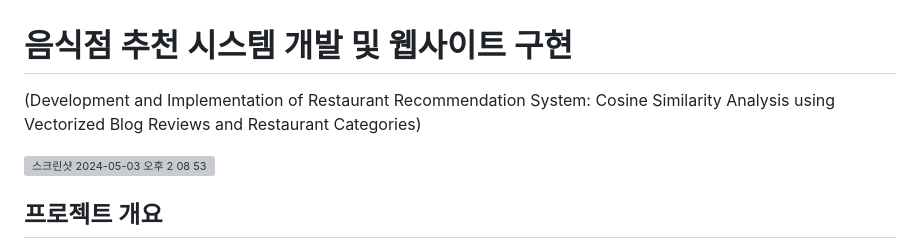
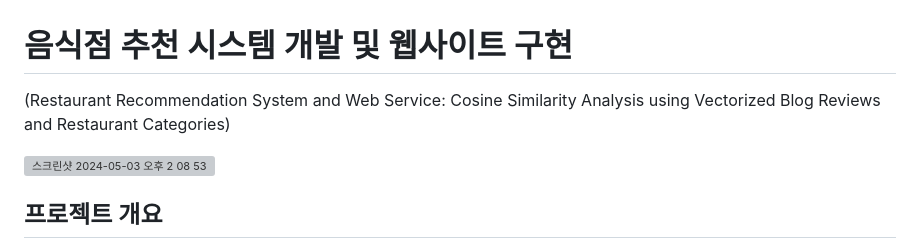
Before and after one commit to PARKYUNSU/recom, a Markdown page: README.md, the part around the change. Rendered like a GitHub page; grey boxes are pictures that could not be loaded.

```diff
--- a/README.md
+++ b/README.md
@@ -1,6 +1,6 @@
 # 음식점 추천 시스템 개발 및 웹사이트 구현
 
-(Development and Implementation of Restaurant Recommendation System: Cosine Similarity Analysis using Vectorized Blog Reviews and Restaurant Categories)
+(Restaurant Recommendation System and Web Service: Cosine Similarity Analysis using Vectorized Blog Reviews and Restaurant Categories)
 
 <img width="600" alt="스크린샷 2024-05-03 오후 2 08 53" src="https://github.com/PARKYUNSU/recom/assets/125172299/5c8d73c9-b60b-4414-b5c8-df7fd03559f3">
 
```
